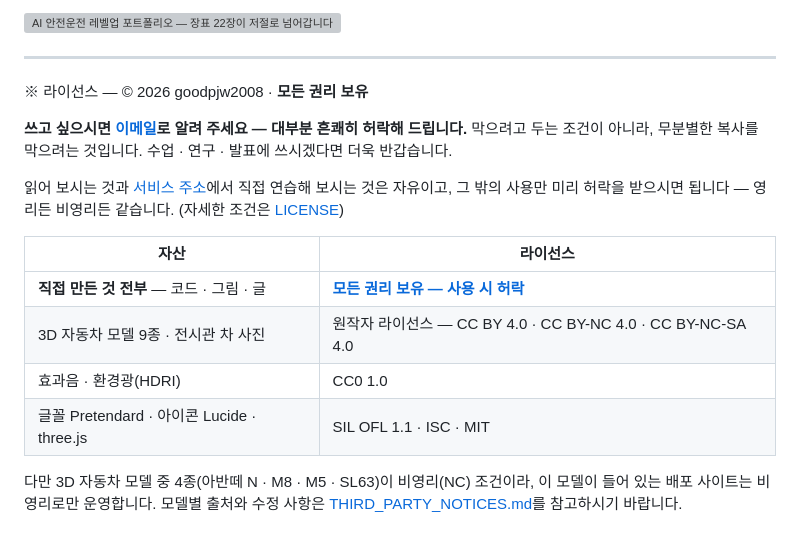
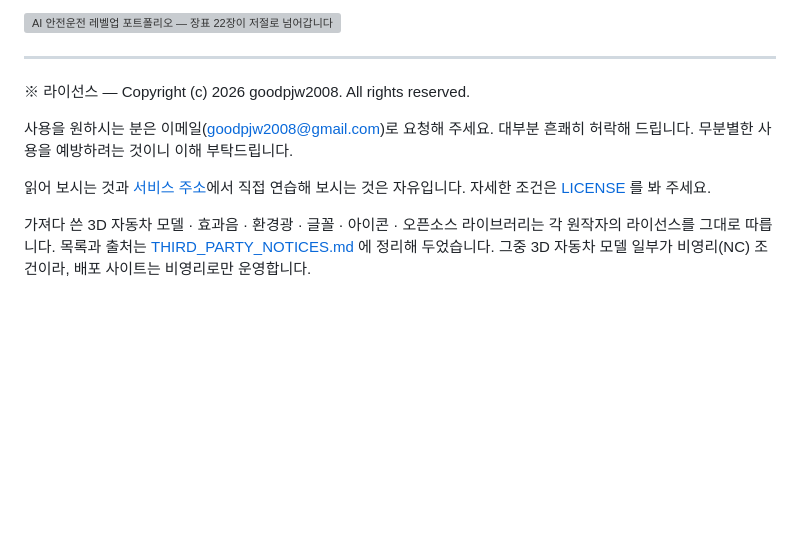
Before and after one commit to goodpjw2008/Project_AI-SafeDrive, a Markdown page: README.md, the part around the change. GitHub-like rendering; blank space fills up the shorter version; grey boxes are pictures that could not be loaded.

```diff
--- a/README.md
+++ b/README.md
@@ -18,17 +18,10 @@ AI를 통해서 안전한 도로가 되었으면 좋겠습니다. 아래 주소
 
 ---
 
-※ 라이선스 — © 2026 goodpjw2008 · **모든 권리 보유**
+※ 라이선스 — Copyright (c) 2026 goodpjw2008. All rights reserved.
 
-**쓰고 싶으시면 [이메일](mailto:goodpjw2008@gmail.com)로 알려 주세요 — 대부분 흔쾌히 허락해 드립니다.** 막으려고 두는 조건이 아니라, 무분별한 복사를 막으려는 것입니다. 수업 · 연구 · 발표에 쓰시겠다면 더욱 반갑습니다.
+사용을 원하시는 분은 이메일(goodpjw2008@gmail.com)로 요청해 주세요. 대부분 흔쾌히 허락해 드립니다. 무분별한 사용을 예방하려는 것이니 이해 부탁드립니다.
 
-읽어 보시는 것과 [서비스 주소](https://safelevelup.vercel.app)에서 직접 연습해 보시는 것은 자유이고, 그 밖의 사용만 미리 허락을 받으시면 됩니다 — 영리든 비영리든 같습니다. (자세한 조건은 [LICENSE](LICENSE))
+읽어 보시는 것과 [서비스 주소](https://safelevelup.vercel.app)에서 직접 연습해 보시는 것은 자유입니다. 자세한 조건은 [LICENSE](LICENSE) 를 봐 주세요.
 
-| 자산 | 라이선스 |
-|---|---|
-| **직접 만든 것 전부** — 코드 · 그림 · 글 | [**모든 권리 보유 — 사용 시 허락**](LICENSE) |
-| 3D 자동차 모델 9종 · 전시관 차 사진 | 원작자 라이선스 — CC BY 4.0 · CC BY-NC 4.0 · CC BY-NC-SA 4.0 |
-| 효과음 · 환경광(HDRI) | CC0 1.0 |
-| 글꼴 Pretendard · 아이콘 Lucide · three.js | SIL OFL 1.1 · ISC · MIT |
-
-다만 3D 자동차 모델 중 4종(아반떼 N · M8 · M5 · SL63)이 비영리(NC) 조건이라, 이 모델이 들어 있는 배포 사이트는 비영리로만 운영합니다. 모델별 출처와 수정 사항은 [THIRD_PARTY_NOTICES.md](THIRD_PARTY_NOTICES.md)를 참고하시기 바랍니다.
+가져다 쓴 3D 자동차 모델 · 효과음 · 환경광 · 글꼴 · 아이콘 · 오픈소스 라이브러리는 각 원작자의 라이선스를 그대로 따릅니다. 목록과 출처는 [THIRD_PARTY_NOTICES.md](THIRD_PARTY_NOTICES.md) 에 정리해 두었습니다. 그중 3D 자동차 모델 일부가 비영리(NC) 조건이라, 배포 사이트는 비영리로만 운영합니다.
```
Also changed, not shown: CHANGELOG.md (+5 -2 lines), THIRD_PARTY_NOTICES.md (+1 -1 lines), docs/slides/21-about.png, 3 other files.
